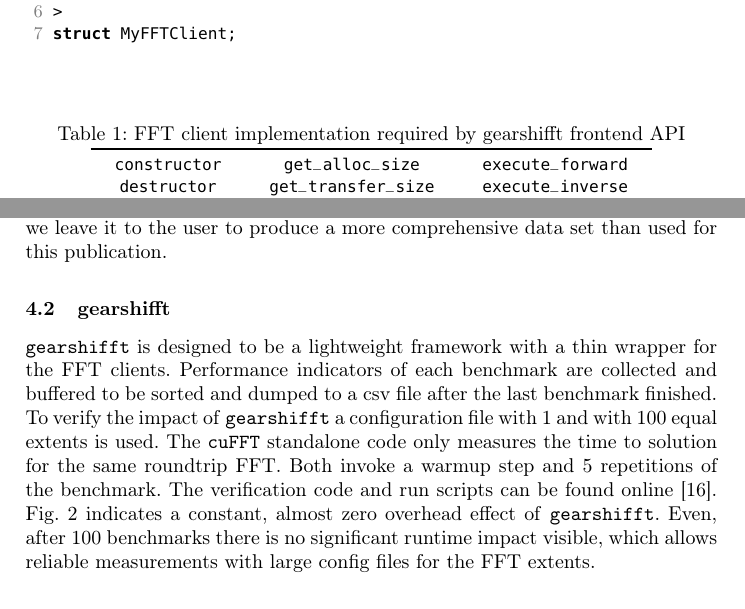
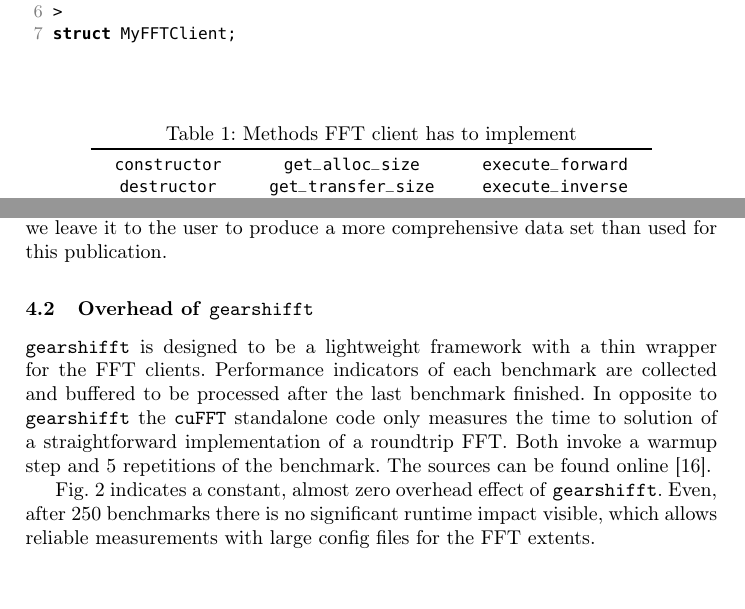
Before and after one commit to psteinb/gearshifft_publication, a LaTeX thesis (gearshifft.tex, which reads implementation.tex, results.tex): two parts of pages 6 and 11 of 24, joined at a grey line, cut so that both start at the same text, the shorter picture padded with empty space. Compiled offline with pdfLaTeX.

Commit message:
fixed subsection 'overhead of gearshifft'

```diff
--- a/implementation.tex
+++ b/implementation.tex
@@ -92,7 +92,7 @@ struct MyFFTClient;
 
 \begin{table}[ht]
 \centering
-\caption{FFT client implementation required by gearshifft frontend API}\label{tab:implfft}
+\caption{Methods FFT client has to implement}\label{tab:implfft}
 \setlength{\tabcolsep}{12pt}
 \begin{tabular}{*{3}{c}}
   \toprule
--- a/results.tex
+++ b/results.tex
@@ -36,12 +36,13 @@ After a warmup step a benchmark is executed five times. From this, the arithmeti
 
 %TODO: why maximum size of transforms?
 
-\subsection{gearshifft}
-\gearshifft{} is designed to be a lightweight framework with a thin wrapper for the FFT clients. Performance indicators of each benchmark are collected and buffered to be sorted and dumped to a csv file after the last benchmark finished. To verify the impact of \gearshifft{} a configuration file with 1 and with 100 equal extents is used. The \cufft{} standalone code only measures the time to solution for the same roundtrip FFT.
+\subsection{Overhead of \gearshifft{}}
+\gearshifft{} is designed to be a lightweight framework with a thin wrapper for the FFT clients. Performance indicators of each benchmark are collected and buffered to be processed  after the last benchmark finished. In opposite to \gearshifft{} the \cufft{} standalone code only measures the time to solution of a straightforward implementation of a roundtrip FFT.
 Both invoke a warmup step and 5 repetitions of the benchmark.
-The verification code and run scripts can be found online \cite{gearshifft_github}.
+The sources can be found online \cite{gearshifft_github}.
+
 \cref{fig:verify_cufft} indicates a constant, almost zero overhead effect of \gearshifft{}.
-Even, after 100 benchmarks there is no significant runtime impact visible, which allows reliable measurements with large config files for the FFT extents.
+Even, after 250 benchmarks there is no significant runtime impact visible, which allows reliable measurements with large config files for the FFT extents.
 
 \begin{figure}[!htbp]
 \vspace{-1em}
```
Also changed, not shown: intro.tex (+2 -2 lines), implementation.tex (2 more changed lines), results.tex (2 more changed lines).
